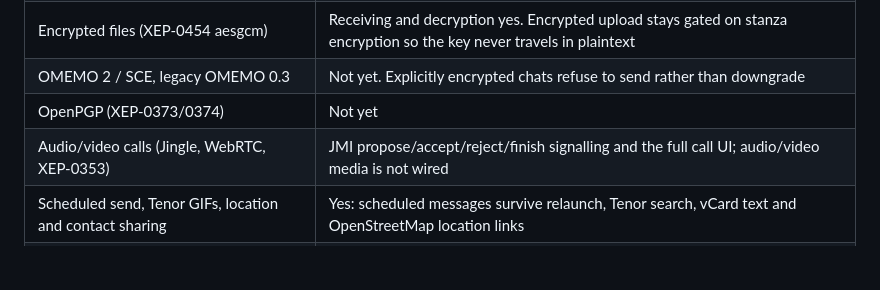
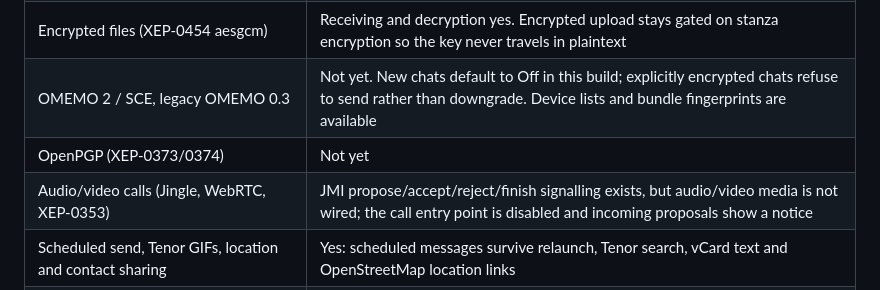
Before and after one commit to Smiley-McSmiles/ward-ios, a Markdown page: PARITY.md, the part around the change. Rendered like a GitHub page; blank space fills up the shorter version.

```diff
--- a/PARITY.md
+++ b/PARITY.md
@@ -31,9 +31,9 @@ instead of pretending a feature works.
 | Preferences generated from a typed schema | Yes, same groups and defaults (desktop-only switches omitted) |
 | OMEMO device fingerprints, trust, BTBV | Device lists with trust/distrust/forget; fingerprints appear when a bundle is fetched. The ratchet itself is not wired |
 | Encrypted files (XEP-0454 aesgcm) | Receiving and decryption yes. Encrypted upload stays gated on stanza encryption so the key never travels in plaintext |
-| OMEMO 2 / SCE, legacy OMEMO 0.3 | Not yet. Explicitly encrypted chats refuse to send rather than downgrade |
+| OMEMO 2 / SCE, legacy OMEMO 0.3 | Not yet. New chats default to Off in this build; explicitly encrypted chats refuse to send rather than downgrade. Device lists and bundle fingerprints are available |
 | OpenPGP (XEP-0373/0374) | Not yet |
-| Audio/video calls (Jingle, WebRTC, XEP-0353) | JMI propose/accept/reject/finish signalling and the full call UI; audio/video media is not wired |
+| Audio/video calls (Jingle, WebRTC, XEP-0353) | JMI propose/accept/reject/finish signalling exists, but audio/video media is not wired; the call entry point is disabled and incoming proposals show a notice |
 | Scheduled send, Tenor GIFs, location and contact sharing | Yes: scheduled messages survive relaunch, Tenor search, vCard text and OpenStreetMap location links |
 | Chat export, global search, link previews | Yes: global search from the chat list, HTML export from chat details, optional Open Graph previews |
 
```
Also changed, not shown: README.md (+2 -1 lines), docs/welcome.png, fastlane/screenshots/en-US/13-inch-ipad-welcome.png (added), fastlane/screenshots/en-US/6.9-inch-welcome.png (added), 9 other files.
